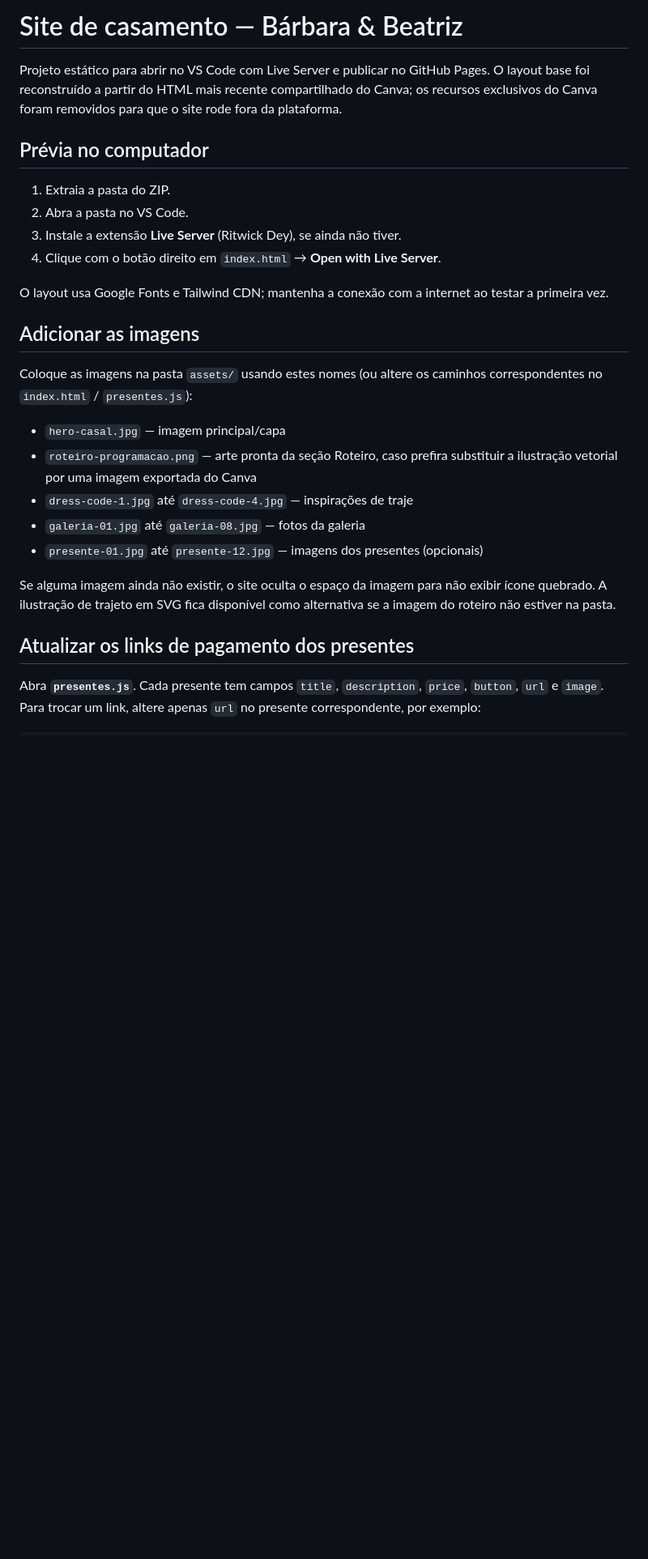
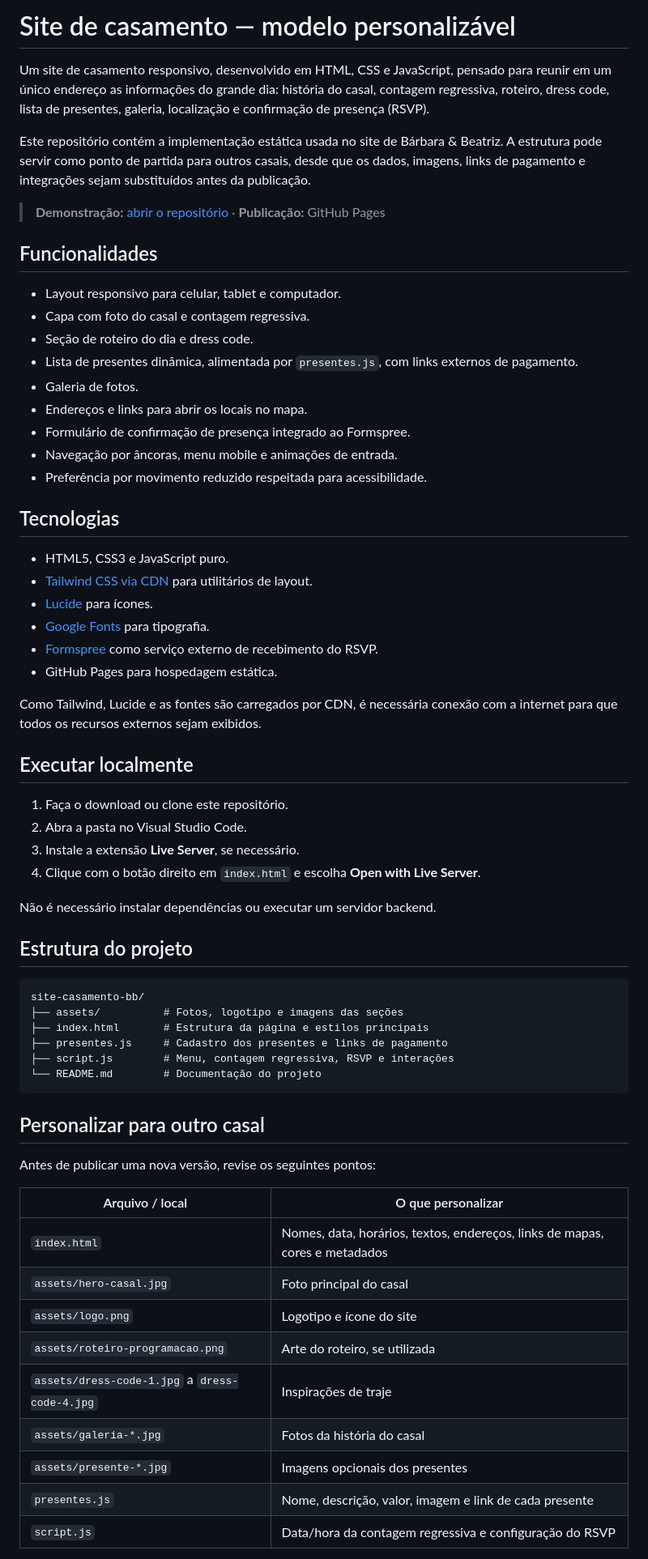
Before and after one commit to Beatriz-Gabriela/site-casamento-bb, a Markdown page: README.md, the part around one of its changes. Shown at 81% size. GitHub-like rendering; blank space fills up the shorter version.

Commit message:
Melhora documentação e orientações de personalização do site

````diff
--- a/README.md
+++ b/README.md
@@ -1,25 +1,67 @@
-# Site de casamento — Bárbara & Beatriz
+# Site de casamento — modelo personalizável
 
-Projeto estático para abrir no VS Code com Live Server e publicar no GitHub Pages. O layout base foi reconstruído a partir do HTML mais recente compartilhado do Canva; os recursos exclusivos do Canva foram removidos para que o site rode fora da plataforma.
+Um site de casamento responsivo, desenvolvido em HTML, CSS e JavaScript, pensado para reunir em um único endereço as informações do grande dia: história do casal, contagem regressiva, roteiro, dress code, lista de presentes, galeria, localização e confirmação de presença (RSVP).
 
-## Prévia no computador
-1. Extraia a pasta do ZIP.
-2. Abra a pasta no VS Code.
-3. Instale a extensão **Live Server** (Ritwick Dey), se ainda não tiver.
-4. Clique com o botão direito em `index.html` → **Open with Live Server**.
+Este repositório contém a implementação estática usada no site de Bárbara & Beatriz. A estrutura pode servir como ponto de partida para outros casais, desde que os dados, imagens, links de pagamento e integrações sejam substituídos antes da publicação.
 
-O layout usa Google Fonts e Tailwind CDN; mantenha a conexão com a internet ao testar a primeira vez.
+> **Demonstração:** [abrir o repositório](https://github.com/Beatriz-Gabriela/site-casamento-bb) · **Publicação:** GitHub Pages
 
-## Adicionar as imagens
-Coloque as imagens na pasta `assets/` usando estes nomes (ou altere os caminhos correspondentes no `index.html` / `presentes.js`):
+## Funcionalidades
 
-- `hero-casal.jpg` — imagem principal/capa
-- `roteiro-programacao.png` — arte pronta da seção Roteiro, caso prefira substituir a ilustração vetorial por uma imagem exportada do Canva
-- `dress-code-1.jpg` até `dress-code-4.jpg` — inspirações de traje
-- `galeria-01.jpg` até `galeria-08.jpg` — fotos da galeria
-- `presente-01.jpg` até `presente-12.jpg` — imagens dos presentes (opcionais)
+- Layout responsivo para celular, tablet e computador.
+- Capa com foto do casal e contagem regressiva.
+- Seção de roteiro do dia e dress code.
+- Lista de presentes dinâmica, alimentada por `presentes.js`, com links externos de pagamento.
+- Galeria de fotos.
+- Endereços e links para abrir os locais no mapa.
+- Formulário de confirmação de presença integrado ao Formspree.
+- Navegação por âncoras, menu mobile e animações de entrada.
+- Preferência por movimento reduzido respeitada para acessibilidade.
 
-Se alguma imagem ainda não existir, o site oculta o espaço da imagem para não exibir ícone quebrado. A ilustração de trajeto em SVG fica disponível como alternativa se a imagem do roteiro não estiver na pasta.
+## Tecnologias
 
-## Atualizar os links de pagamento dos presentes
-Abra **`presentes.js`**. Cada presente tem campos `title`, `description`, `price`, `button`, `url` e `image`. Para trocar um link, altere apenas `url` no presente correspondente, por exemplo:
+- HTML5, CSS3 e JavaScript puro.
+- [Tailwind CSS via CDN](https://tailwindcss.com/) para utilitários de layout.
+- [Lucide](https://lucide.dev/) para ícones.
+- [Google Fonts](https://fonts.google.com/) para tipografia.
+- [Formspree](https://formspree.io/) como serviço externo de recebimento do RSVP.
+- GitHub Pages para hospedagem estática.
+
+Como Tailwind, Lucide e as fontes são carregados por CDN, é necessária conexão com a internet para que todos os recursos externos sejam exibidos.
+
+## Executar localmente
+
+1. Faça o download ou clone este repositório.
+2. Abra a pasta no Visual Studio Code.
+3. Instale a extensão **Live Server**, se necessário.
+4. Clique com o botão direito em `index.html` e escolha **Open with Live Server**.
+
+Não é necessário instalar dependências ou executar um servidor backend.
+
+## Estrutura do projeto
+
+```text
+site-casamento-bb/
+├── assets/          # Fotos, logotipo e imagens das seções
+├── index.html       # Estrutura da página e estilos principais
+├── presentes.js     # Cadastro dos presentes e links de pagamento
+├── script.js        # Menu, contagem regressiva, RSVP e interações
+└── README.md        # Documentação do projeto
+```
+
+## Personalizar para outro casal
+
+Antes de publicar uma nova versão, revise os seguintes pontos:
+
+| Arquivo / local | O que personalizar |
+| --- | --- |
+| `index.html` | Nomes, data, horários, textos, endereços, links de mapas, cores e metadados |
+| `assets/hero-casal.jpg` | Foto principal do casal |
+| `assets/logo.png` | Logotipo e ícone do site |
+| `assets/roteiro-programacao.png` | Arte do roteiro, se utilizada |
+| `assets/dress-code-1.jpg` a `dress-code-4.jpg` | Inspirações de traje |
+| `assets/galeria-*.jpg` | Fotos da história do casal |
+| `assets/presente-*.jpg` | Imagens opcionais dos presentes |
+| `presentes.js` | Nome, descrição, valor, imagem e link de cada presente |
+| `script.js` | Data/hora da contagem regressiva e configuração do RSVP |
+
````
Also changed, not shown: other parts of README.md (+56 -18 lines).
